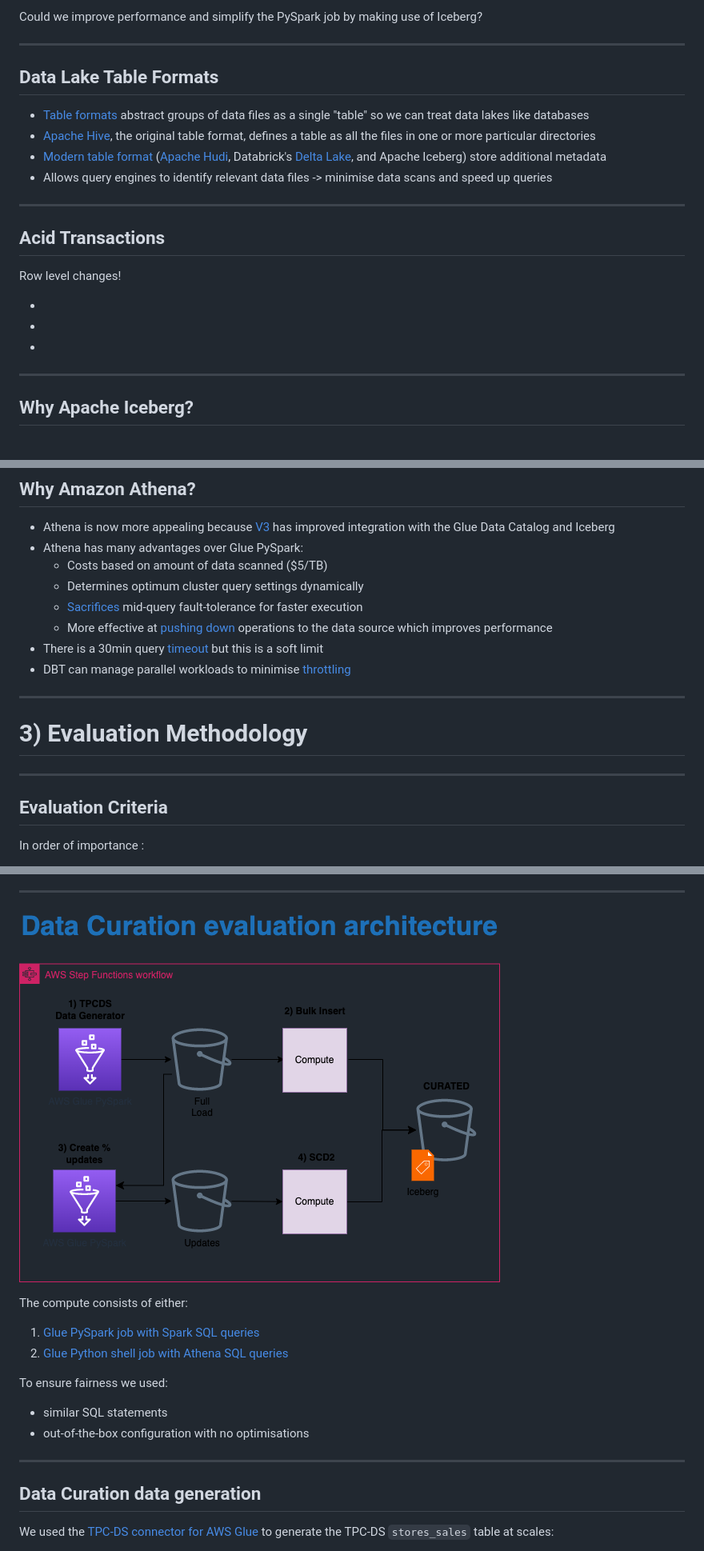
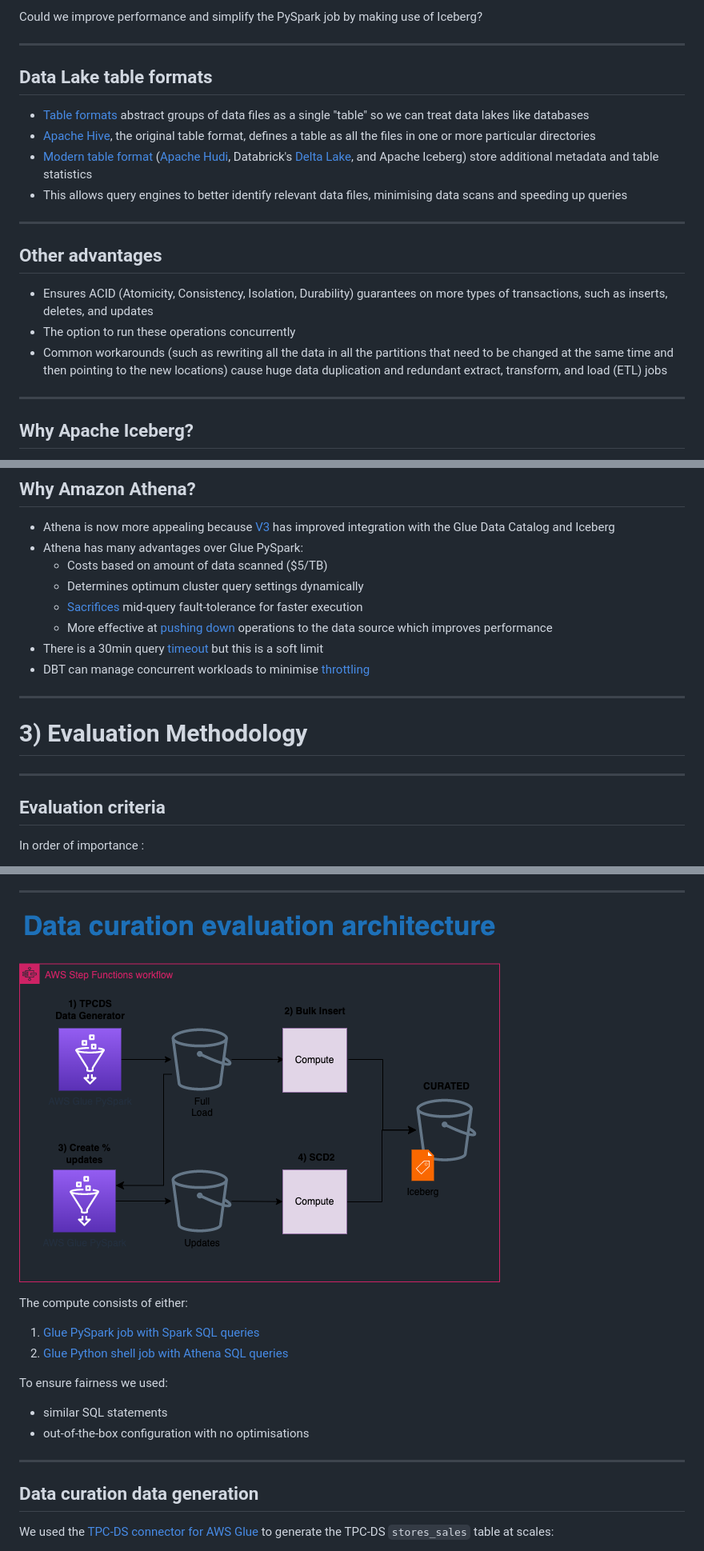
Before and after one commit to moj-analytical-services/iceberg-evaluation, a Markdown page: docs/README.md, 3 parts joined by grey strips. Shown: that part at 80% size. Rendered like a GitHub page; pictures changed too: docs/architecture_evaluation.drawio.png.

Commit message:
add acid

```diff
--- a/docs/README.md
+++ b/docs/README.md
@@ -100,21 +100,20 @@ section {
 Could we improve performance and simplify the PySpark job by making use of Iceberg?
 
 ---
-## Data Lake Table Formats
+## Data Lake table formats
 
 - [Table formats](https://www.dremio.com/blog/comparison-of-data-lake-table-formats-apache-iceberg-apache-hudi-and-delta-lake/) abstract groups of data files as a single "table" so we can treat data lakes like databases
 - [Apache Hive](https://hive.apache.org/), the original table format, defines a table as all the files in one or more particular directories
-- [Modern table format](https://www.dremio.com/blog/comparison-of-data-lake-table-formats-apache-iceberg-apache-hudi-and-delta-lake/) ([Apache Hudi](https://hudi.apache.org/), Databrick's [Delta Lake](https://delta.io/), and Apache Iceberg) store additional metadata
-- Allows query engines to identify relevant data files -> minimise data scans and speed up queries
+- [Modern table format](https://www.dremio.com/blog/comparison-of-data-lake-table-formats-apache-iceberg-apache-hudi-and-delta-lake/) ([Apache Hudi](https://hudi.apache.org/), Databrick's [Delta Lake](https://delta.io/), and Apache Iceberg) store additional metadata and table statistics
+- This allows query engines to better identify relevant data files, minimising data scans and speeding up queries
 
 ---
-## Acid Transactions
+## Other advantages
 
-Row level changes!
+- Ensures ACID (Atomicity, Consistency, Isolation, Durability) guarantees on more types of transactions, such as inserts, deletes, and updates
+- The option to run these operations concurrently
+- Common workarounds (such as rewriting all the data in all the partitions that need to be changed at the same time and then pointing to the new locations) cause huge data duplication and redundant extract, transform, and load (ETL) jobs
 
--
--
--
 
 ---
 ## Why Apache Iceberg?
@@ -139,7 +138,7 @@ Comparison of table formats:
   - [Sacrifices](https://trino.io/docs/current/admin/fault-tolerant-execution.html) mid-query fault-tolerance for faster execution
   - More effective at [pushing down](https://trino.io/docs/current/optimizer/pushdown.html) operations to the data source which improves performance
 - There is a 30min query [timeout](https://docs.aws.amazon.com/general/latest/gr/athena.html#amazon-athena-limits) but this is a soft limit
-- DBT can manage parallel workloads to minimise [throttling](https://docs.aws.amazon.com/athena/latest/ug/performance-tuning.html)
+- DBT can manage concurrent workloads to minimise [throttling](https://docs.aws.amazon.com/athena/latest/ug/performance-tuning.html)
 
 ---
 <style scoped>
@@ -150,7 +149,7 @@ section {
 # 3) Evaluation Methodology
 
 ---
-## Evaluation Criteria
+## Evaluation criteria
 
 In order of importance :
 1. Compatibility with existing tech stack and tool sets
@@ -191,7 +190,7 @@ To ensure fairness we used:
  - out-of-the-box configuration with no optimisations
 
 ---
-## Data Curation data generation
+## Data curation data generation
 
 We used the [TPC-DS connector for AWS Glue](https://aws.amazon.com/marketplace/pp/prodview-xtty6azr4xgey) to generate the TPC-DS `stores_sales` table at scales:
   - 0.1TB (~290 million rows, 21.1 GB)
```
Also changed, not shown: other parts of docs/README.md (+7 -9 lines), 1 other file.
